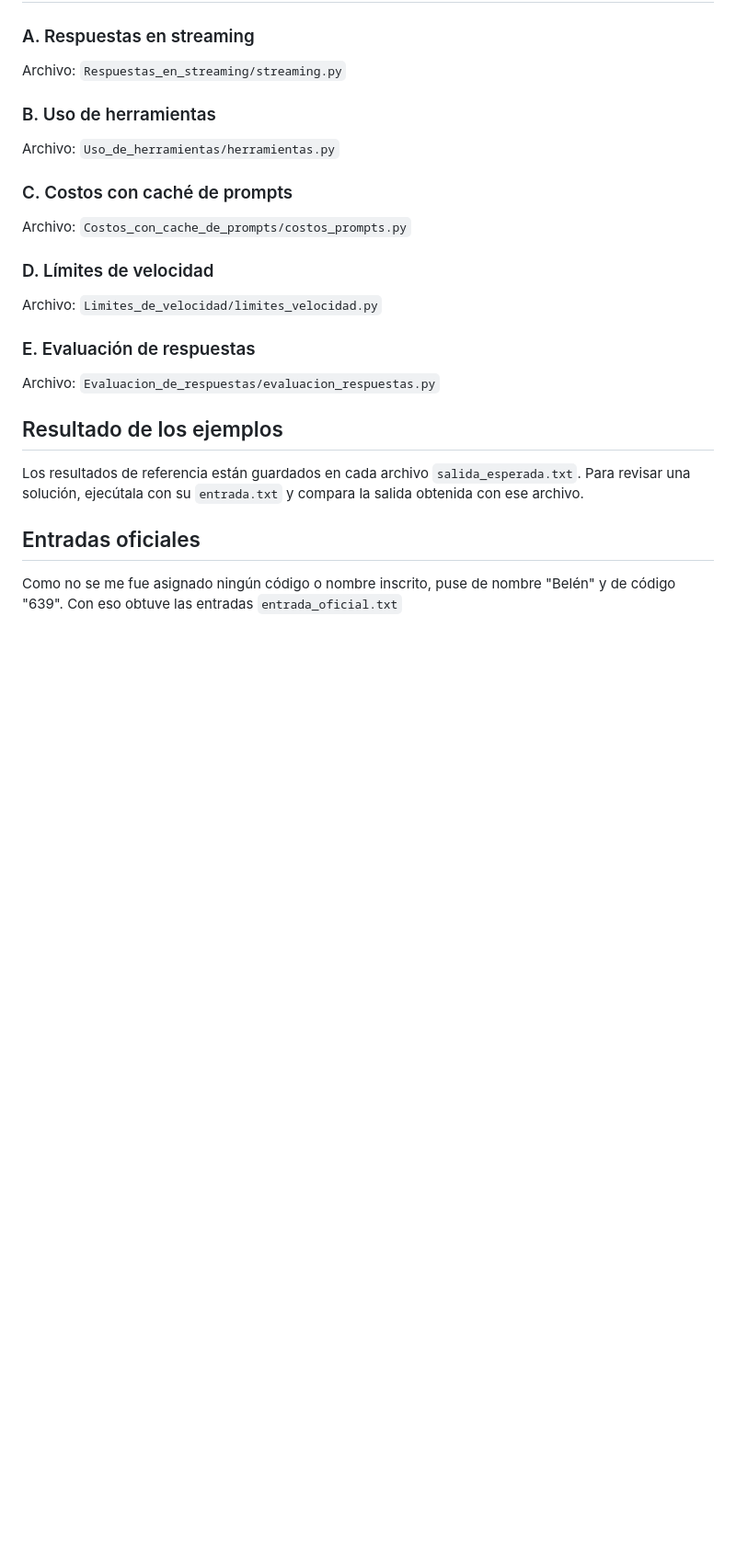
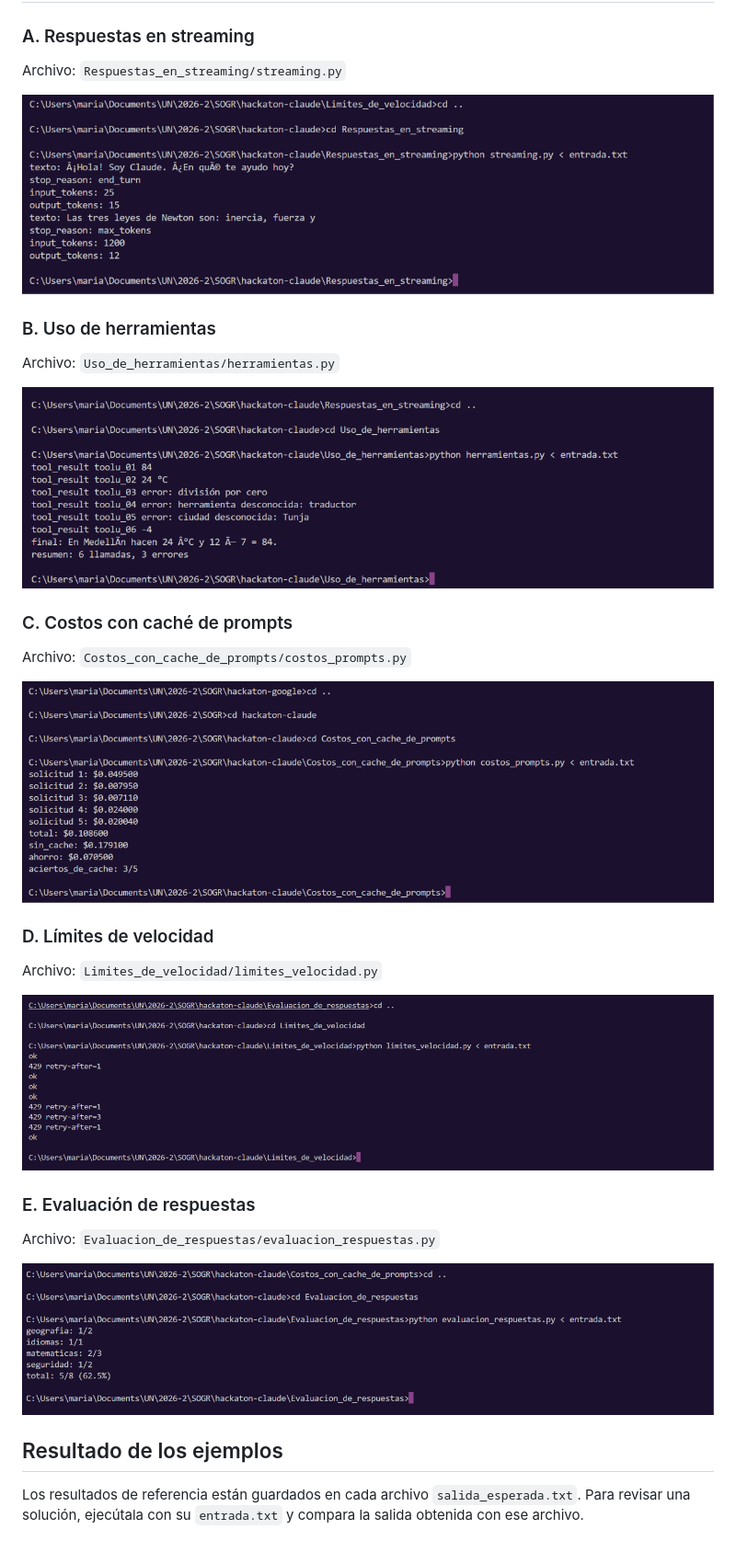
Before and after one commit to mbquial/hackaton-claude, a Markdown page: README.md, the part around the change. Shown at 92% size. Rendered like a GitHub page; pictures changed too: capturas/funcionamiento_costos_prompts.png (added), capturas/funcionamiento_evaluacion_respuestas.png (added), capturas/funcionamiento_herramientas.png (added); blank space fills up the shorter version.

Commit message:
Add screenshots

```diff
--- a/README.md
+++ b/README.md
@@ -28,28 +28,34 @@ Cada carpeta contiene:
 
 Archivo: `Respuestas_en_streaming/streaming.py`
 
+![Funcionamiento de streaming](capturas/funcionamiento_streaming.png)
+
 ### B. Uso de herramientas
 
 Archivo: `Uso_de_herramientas/herramientas.py`
+
+![Funcionamiento de herramientas](capturas/funcionamiento_herramientas.png)
 
 ### C. Costos con caché de prompts
 
 Archivo: `Costos_con_cache_de_prompts/costos_prompts.py`
 
+![Funcionamiento de costos_prompts](capturas/funcionamiento_costos_prompts.png)
+
 ### D. Límites de velocidad
 
 Archivo: `Limites_de_velocidad/limites_velocidad.py`
 
+![Funcionamiento de limites_velocidad](capturas/funcionamiento_limites_velocidad.png)
+
 ### E. Evaluación de respuestas
 
 Archivo: `Evaluacion_de_respuestas/evaluacion_respuestas.py`
+
+![Funcionamiento de evaluacion_respuestas](capturas/funcionamiento_evaluacion_respuestas.png)
 
 ## Resultado de los ejemplos
 
 Los resultados de referencia están guardados en cada archivo
 `salida_esperada.txt`. Para revisar una solución, ejecútala con su
 `entrada.txt` y compara la salida obtenida con ese archivo.
-
-## Entradas oficiales
-Como no se me fue asignado ningún código o nombre inscrito, puse de
-nombre "Belén" y de código "639". Con eso obtuve las entradas `entrada_oficial.txt`
```
